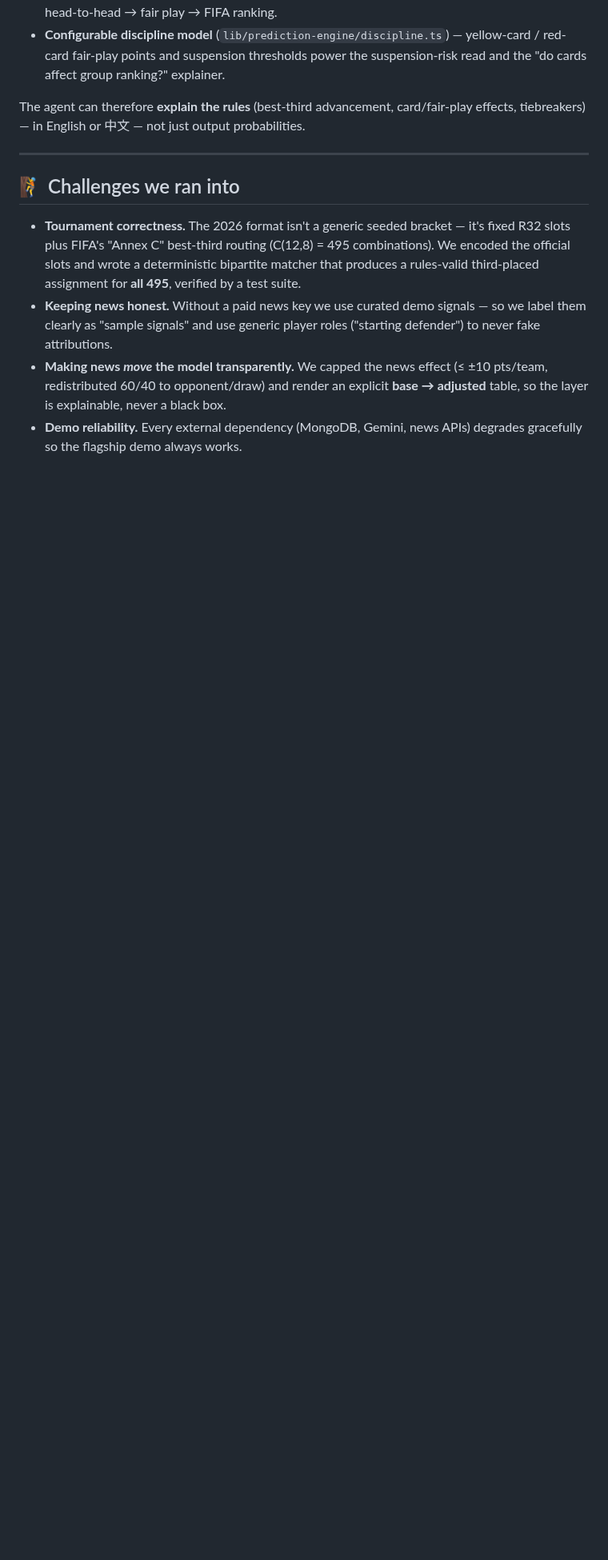
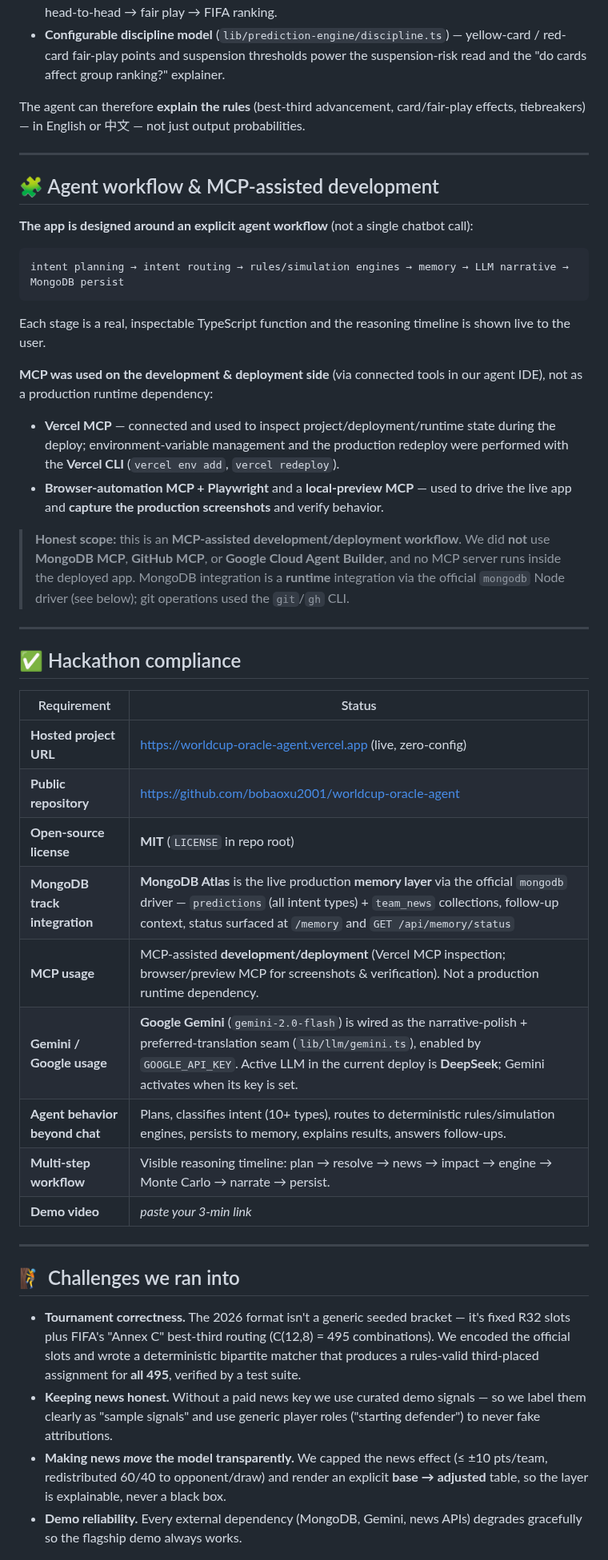
Before and after one commit to bobaoxu2001/worldcup-oracle-agent, a Markdown page: DEVPOST.md, the part around one of its changes. Shown at 80% size. GitHub-like rendering; blank space fills up the shorter version.

````diff
--- a/DEVPOST.md
+++ b/DEVPOST.md
@@ -88,6 +92,41 @@ WorldCup Oracle is **rules-aware**, not just a matchup model:
 - **Configurable discipline model** (`lib/prediction-engine/discipline.ts`) — yellow-card / red-card fair-play points and suspension thresholds power the suspension-risk read and the "do cards affect group ranking?" explainer.
 
 The agent can therefore **explain the rules** (best-third advancement, card/fair-play effects, tiebreakers) — in English or 中文 — not just output probabilities.
+
+---
+
+## 🧩 Agent workflow & MCP-assisted development
+
+**The app is designed around an explicit agent workflow** (not a single chatbot call):
+
+```
+intent planning → intent routing → rules/simulation engines → memory → LLM narrative → MongoDB persist
+```
+
+Each stage is a real, inspectable TypeScript function and the reasoning timeline is shown live to the user.
+
+**MCP was used on the development & deployment side** (via connected tools in our agent IDE), not as a production runtime dependency:
+
+- **Vercel MCP** — connected and used to inspect project/deployment/runtime state during the deploy; environment-variable management and the production redeploy were performed with the **Vercel CLI** (`vercel env add`, `vercel redeploy`).
+- **Browser-automation MCP + Playwright** and a **local-preview MCP** — used to drive the live app and **capture the production screenshots** and verify behavior.
+
+> **Honest scope:** this is an **MCP-assisted development/deployment workflow**. We did **not** use **MongoDB MCP**, **GitHub MCP**, or **Google Cloud Agent Builder**, and no MCP server runs inside the deployed app. MongoDB integration is a **runtime** integration via the official `mongodb` Node driver (see below); git operations used the `git`/`gh` CLI.
+
+---
+
+## ✅ Hackathon compliance
+
+| Requirement | Status |
+|---|---|
+| **Hosted project URL** | https://worldcup-oracle-agent.vercel.app (live, zero-config) |
+| **Public repository** | https://github.com/bobaoxu2001/worldcup-oracle-agent |
+| **Open-source license** | **MIT** (`LICENSE` in repo root) |
+| **MongoDB track integration** | **MongoDB Atlas** is the live production **memory layer** via the official `mongodb` driver — `predictions` (all intent types) + `team_news` collections, follow-up context, status surfaced at `/memory` and `GET /api/memory/status` |
+| **MCP usage** | MCP-assisted **development/deployment** (Vercel MCP inspection; browser/preview MCP for screenshots & verification). Not a production runtime dependency. |
+| **Gemini / Google usage** | **Google Gemini** (`gemini-2.0-flash`) is wired as the narrative-polish + preferred-translation seam (`lib/llm/gemini.ts`), enabled by `GOOGLE_API_KEY`. Active LLM in the current deploy is **DeepSeek**; Gemini activates when its key is set. |
+| **Agent behavior beyond chat** | Plans, classifies intent (10+ types), routes to deterministic rules/simulation engines, persists to memory, explains results, answers follow-ups. |
+| **Multi-step workflow** | Visible reasoning timeline: plan → resolve → news → impact → engine → Monte Carlo → narrate → persist. |
+| **Demo video** | _paste your 3-min link_ |
 
 ---
 
````
Also changed, not shown: other parts of DEVPOST.md (+10 -6 lines), README.md (+15 -5 lines), docs/screenshots/champion-zh-deepseek.png, docs/screenshots/memory-intents.png, docs/screenshots/team-comparison.png, 3 other files.
